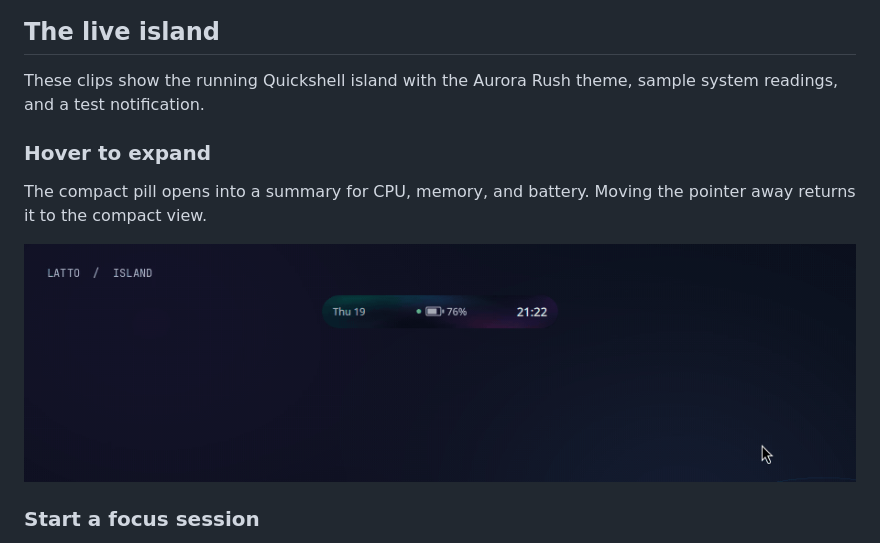
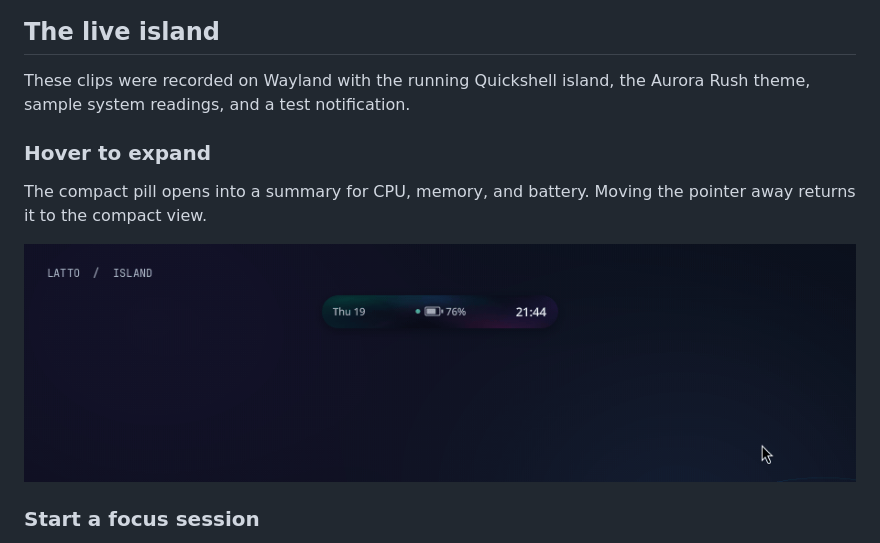
Before and after one commit to ScaraMouche-Wanderer/latto-studio, a Markdown page: README.md, the part around one of its changes. Rendered like a GitHub page; pictures changed too: docs/media/island-expand.gif (added), docs/media/island-hover.gif (deleted).

Commit message:
Replace island GIFs with smoother Wayland captures

```diff
--- a/README.md
+++ b/README.md
@@ -14,13 +14,13 @@ Preview a new look, tune how the island moves, and put your everyday tools withi
 
 ## The live island
 
-These clips show the running Quickshell island with the Aurora Rush theme, sample system readings, and a test notification.
+These clips were recorded on Wayland with the running Quickshell island, the Aurora Rush theme, sample system readings, and a test notification.
 
 ### Hover to expand
 
 The compact pill opens into a summary for CPU, memory, and battery. Moving the pointer away returns it to the compact view.
 
-![The compact Latto island expands into three status cards on hover and collapses when the pointer leaves.](docs/media/island-hover.gif)
+![The compact Latto island expands into three status cards on hover and collapses when the pointer leaves.](docs/media/island-expand.gif)
 
 ### Start a focus session
 
```
Also changed, not shown: other parts of README.md (+2 -2 lines), docs/media/island-timers.gif (deleted), 3 other files.
